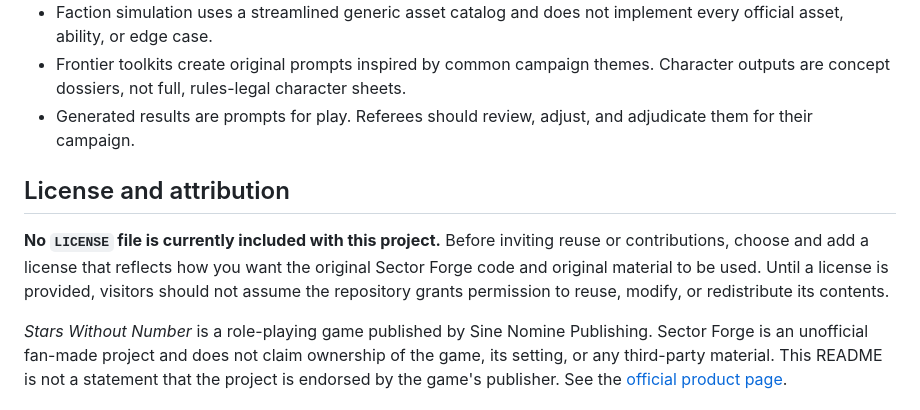
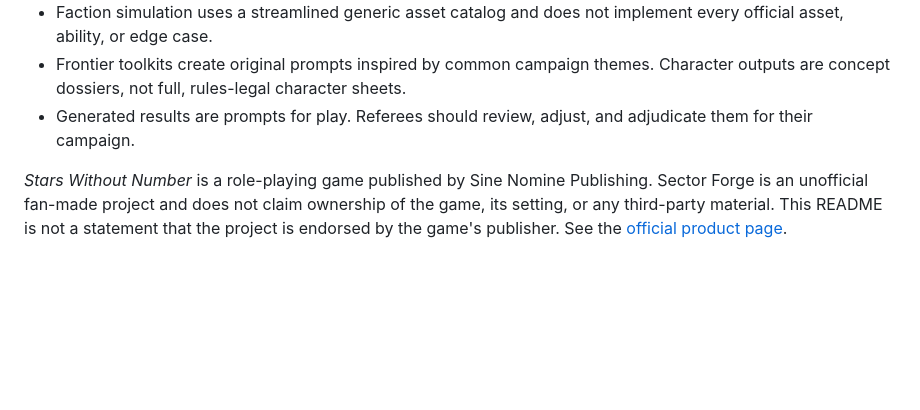
Before and after one commit to satoru-suzukii/swn-sector-forge, a Markdown page: README.md, the part around the change. GitHub-like rendering; blank space fills up the shorter version.

Commit message:
Update README to remove license information
Removed license section and added note on reuse.

```diff
--- a/README.md
+++ b/README.md
@@ -248,9 +248,6 @@ Sector Forge is a **campaign-generation and referee-support tool**, not an offic
 - Frontier toolkits create original prompts inspired by common campaign themes. Character outputs are concept dossiers, not full, rules-legal character sheets.
 - Generated results are prompts for play. Referees should review, adjust, and adjudicate them for their campaign.
 
-## License and attribution
-
-**No `LICENSE` file is currently included with this project.** Before inviting reuse or contributions, choose and add a license that reflects how you want the original Sector Forge code and original material to be used. Until a license is provided, visitors should not assume the repository grants permission to reuse, modify, or redistribute its contents.
 
 *Stars Without Number* is a role-playing game published by Sine Nomine Publishing. Sector Forge is an unofficial fan-made project and does not claim ownership of the game, its setting, or any third-party material. This README is not a statement that the project is endorsed by the game's publisher. See the [official product page](https://sine-nomine-publishing.myshopify.com/products/stars-without-number-revised).
 
```
